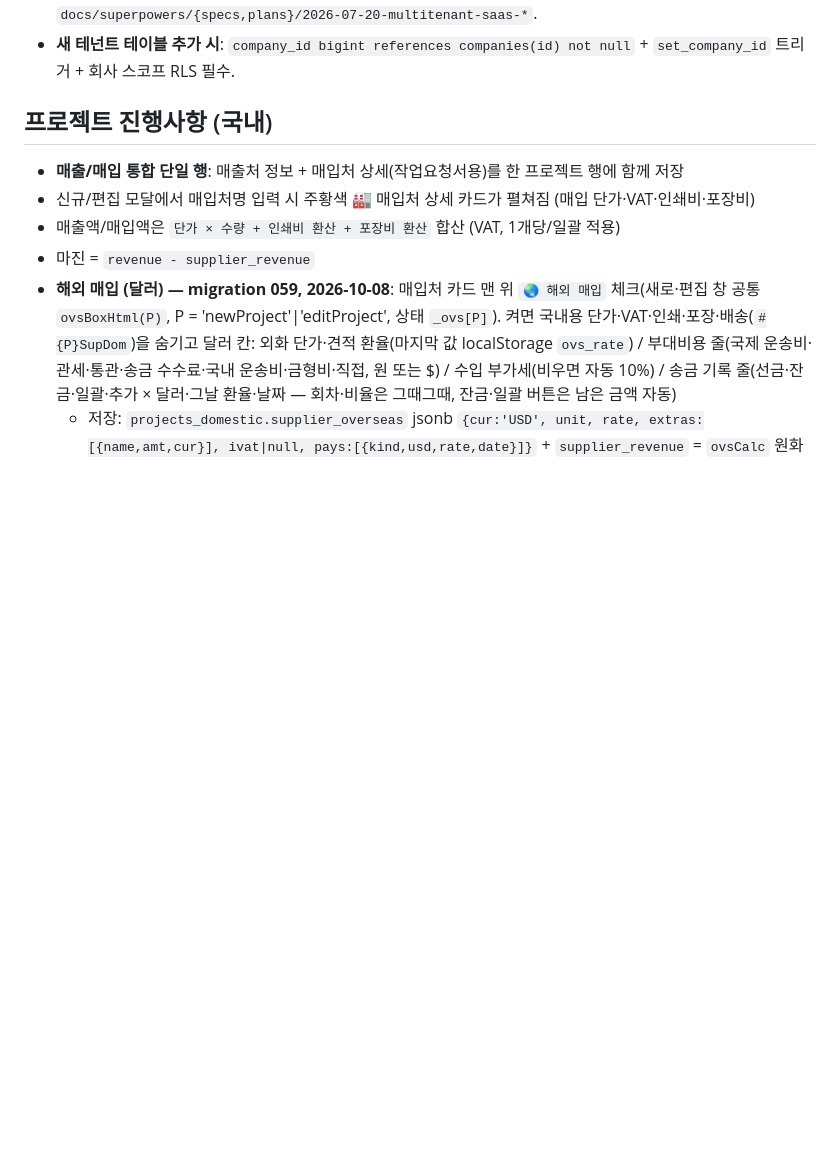
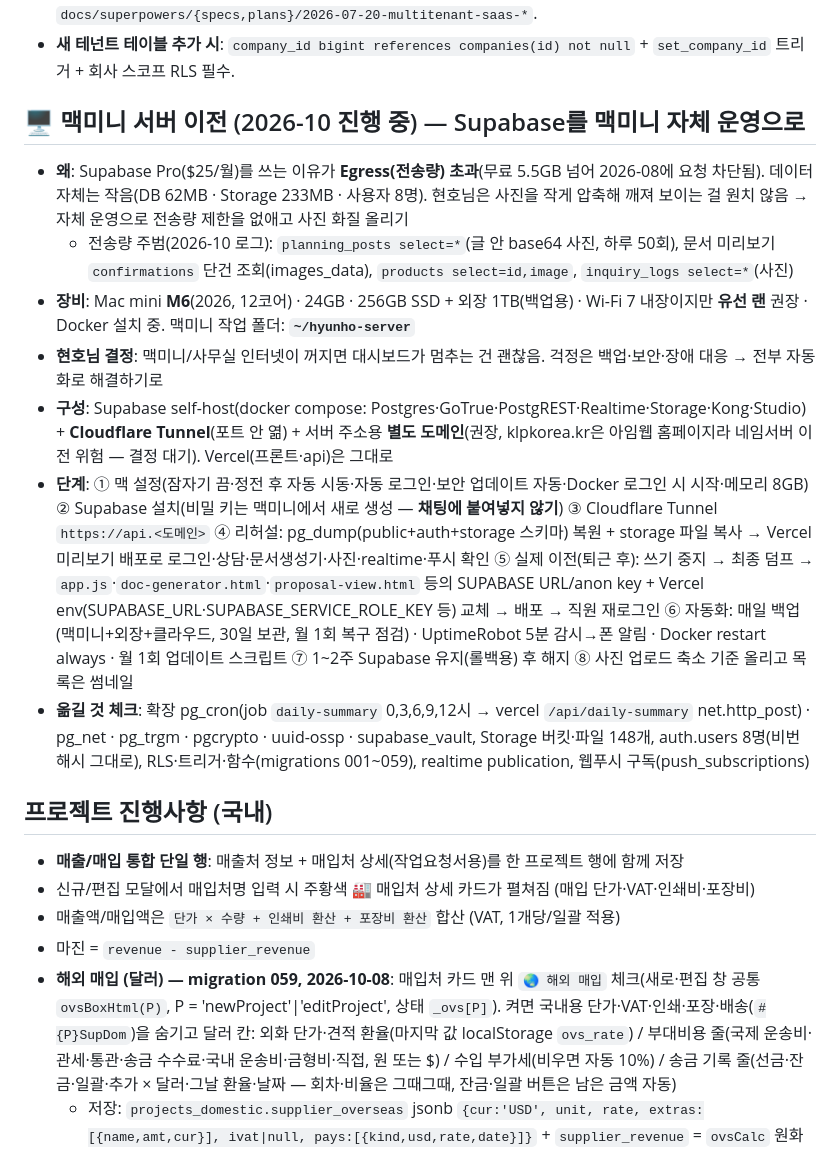
Before and after one commit to hyunhobbit-ops/klp-work-dashboard, a Markdown page: CLAUDE.md, the part around the change. GitHub-like rendering; blank space fills up the shorter version.

Commit message:
CLAUDE.md: 맥미니 서버 이전 계획 (Supabase 자체 운영)
Co-Authored-By: Claude Opus 5.5 <noreply@anthropic.com>

```diff
--- a/CLAUDE.md
+++ b/CLAUDE.md
@@ -91,6 +91,15 @@
 - **로그인**: 여전히 이름 기반(name→email 매핑). ⚠️ 한계 — 회사 간 동명이인이면 `.eq('name').single()` 충돌. 향후 이메일 로그인 전환 필요(2단계).
 - **범위 밖(다음 단계)**: 셀프 회원가입+자동 결제, 업종별 모듈팩(택배·문서생성 등), 랜딩. 설계·계획: `docs/superpowers/{specs,plans}/2026-07-20-multitenant-saas-*`.
 - **새 테넌트 테이블 추가 시**: `company_id bigint references companies(id) not null` + `set_company_id` 트리거 + 회사 스코프 RLS 필수.
+
+## 🖥️ 맥미니 서버 이전 (2026-10 진행 중) — Supabase를 맥미니 자체 운영으로
+- **왜**: Supabase Pro($25/월)를 쓰는 이유가 **Egress(전송량) 초과**(무료 5.5GB 넘어 2026-08에 요청 차단됨). 데이터 자체는 작음(DB 62MB · Storage 233MB · 사용자 8명). 현호님은 사진을 작게 압축해 깨져 보이는 걸 원치 않음 → 자체 운영으로 전송량 제한을 없애고 사진 화질 올리기
+  - 전송량 주범(2026-10 로그): `planning_posts select=*`(글 안 base64 사진, 하루 50회), 문서 미리보기 `confirmations` 단건 조회(images_data), `products select=id,image`, `inquiry_logs select=*`(사진)
+- **장비**: Mac mini **M6**(2026, 12코어) · 24GB · 256GB SSD + 외장 1TB(백업용) · Wi-Fi 7 내장이지만 **유선 랜** 권장 · Docker 설치 중. 맥미니 작업 폴더: **`~/hyunho-server`**
+- **현호님 결정**: 맥미니/사무실 인터넷이 꺼지면 대시보드가 멈추는 건 괜찮음. 걱정은 백업·보안·장애 대응 → 전부 자동화로 해결하기로
+- **구성**: Supabase self-host(docker compose: Postgres·GoTrue·PostgREST·Realtime·Storage·Kong·Studio) + **Cloudflare Tunnel**(포트 안 엶) + 서버 주소용 **별도 도메인**(권장, klpkorea.kr은 아임웹 홈페이지라 네임서버 이전 위험 — 결정 대기). Vercel(프론트·api)은 그대로
+- **단계**: ① 맥 설정(잠자기 끔·정전 후 자동 시동·자동 로그인·보안 업데이트 자동·Docker 로그인 시 시작·메모리 8GB) ② Supabase 설치(비밀 키는 맥미니에서 새로 생성 — **채팅에 붙여넣지 않기**) ③ Cloudflare Tunnel `https://api.<도메인>` ④ 리허설: pg_dump(public+auth+storage 스키마) 복원 + storage 파일 복사 → Vercel 미리보기 배포로 로그인·상담·문서생성기·사진·realtime·푸시 확인 ⑤ 실제 이전(퇴근 후): 쓰기 중지 → 최종 덤프 → `app.js`·`doc-generator.html`·`proposal-view.html` 등의 SUPABASE URL/anon key + Vercel env(SUPABASE_URL·SUPABASE_SERVICE_ROLE_KEY 등) 교체 → 배포 → 직원 재로그인 ⑥ 자동화: 매일 백업(맥미니+외장+클라우드, 30일 보관, 월 1회 복구 점검) · UptimeRobot 5분 감시→폰 알림 · Docker restart always · 월 1회 업데이트 스크립트 ⑦ 1~2주 Supabase 유지(롤백용) 후 해지 ⑧ 사진 업로드 축소 기준 올리고 목록은 썸네일
+- **옮길 것 체크**: 확장 pg_cron(job `daily-summary` 0,3,6,9,12시 → vercel `/api/daily-summary` net.http_post) · pg_net · pg_trgm · pgcrypto · uuid-ossp · supabase_vault, Storage 버킷·파일 148개, auth.users 8명(비번 해시 그대로), RLS·트리거·함수(migrations 001~059), realtime publication, 웹푸시 구독(push_subscriptions)
 
 ## 프로젝트 진행사항 (국내)
 - **매출/매입 통합 단일 행**: 매출처 정보 + 매입처 상세(작업요청서용)를 한 프로젝트 행에 함께 저장
```
